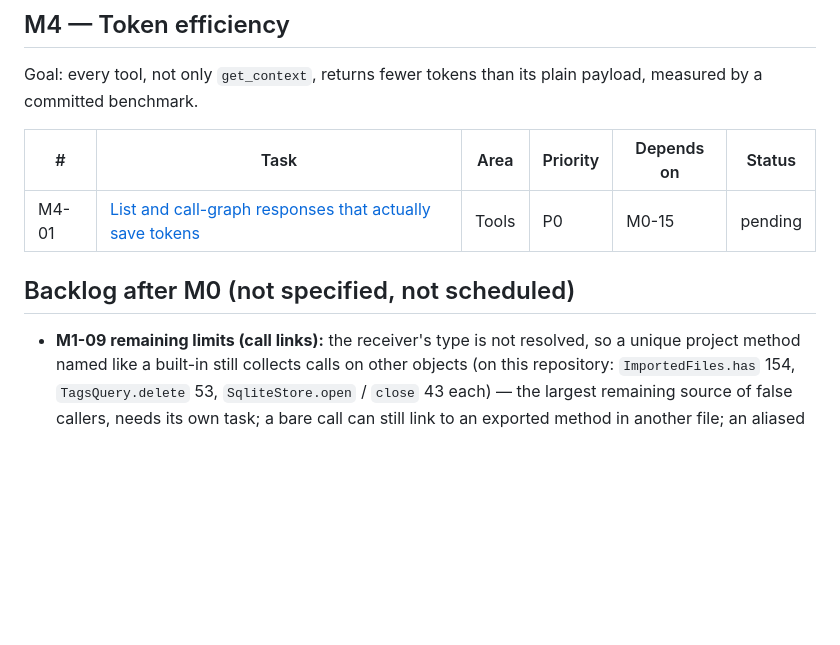
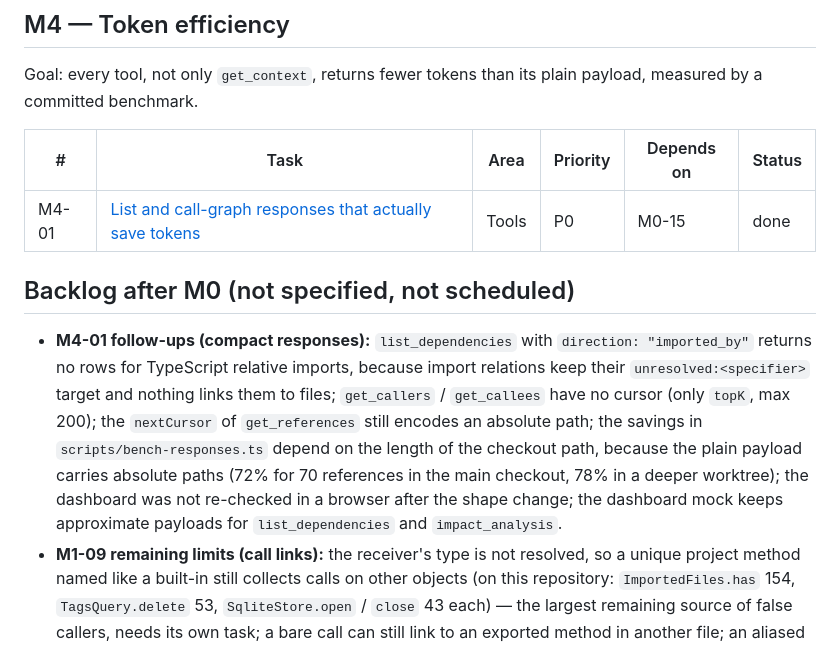
Before and after one commit to ocsen-hoc-code/hesman-mcp, a Markdown page: tasks/STATUS.md, the part around one of its changes. GitHub-like rendering; blank space fills up the shorter version.

Commit message:
docs(tasks): mark M4-01 done
Co-Authored-By: Claude Opus 5.5 (1M context) <noreply@anthropic.com>

```diff
--- a/tasks/STATUS.md
+++ b/tasks/STATUS.md
@@ -85,10 +85,11 @@ Goal: every tool, not only `get_context`, returns fewer tokens than its plain pa
 
 | # | Task | Area | Priority | Depends on | Status |
 |---|---|---|---|---|---|
-| M4-01 | [List and call-graph responses that actually save tokens](M4-01-summaries-that-save-tokens.md) | Tools | P0 | M0-15 | pending |
+| M4-01 | [List and call-graph responses that actually save tokens](M4-01-summaries-that-save-tokens.md) | Tools | P0 | M0-15 | done |
 
 ## Backlog after M0 (not specified, not scheduled)
 
+- **M4-01 follow-ups (compact responses):** `list_dependencies` with `direction: "imported_by"` returns no rows for TypeScript relative imports, because import relations keep their `unresolved:<specifier>` target and nothing links them to files; `get_callers` / `get_callees` have no cursor (only `topK`, max 200); the `nextCursor` of `get_references` still encodes an absolute path; the savings in `scripts/bench-responses.ts` depend on the length of the checkout path, because the plain payload carries absolute paths (72% for 70 references in the main checkout, 78% in a deeper worktree); the dashboard was not re-checked in a browser after the shape change; the dashboard mock keeps approximate payloads for `list_dependencies` and `impact_analysis`.
 - **M1-09 remaining limits (call links):** the receiver's type is not resolved, so a unique project method named like a built-in still collects calls on other objects (on this repository: `ImportedFiles.has` 154, `TagsQuery.delete` 53, `SqliteStore.open` / `close` 43 each) — the largest remaining source of false callers, needs its own task; a bare call can still link to an exported method in another file; an aliased import (`import { a as b }`) does not link to `a`; two calls of one name on one line by one caller are one row; re-exports through a Python absolute import are not followed; editing a re-exporting file does not re-resolve calls through it; a module-level call is stored with a `module:<hash>` pseudo caller (`get_references` shows `callerName: null`, `get_callers` and the dashboard do not show it), which raised this repository's `symbols.db` from 9.4 MB to 20.3 MB; `hesman status` also moves a corrupt index aside; corruption met inside per-file error handling is reported as file errors, not repaired. Found while merging: the file watcher's glob ignore list was not interpreted by chokidar 5, so files under `node_modules` / `dist` were indexed on change (fixed 2026-10-13: the watcher goes through `scanFile`).
 - **README and translations:** the README is kept in English plus nine translations (`docs/i18n/README.{vi,ru,de,fr,es,pt,zh,ja,ar}.md`, owner decision 2026-10-12); all nine were re-translated from the README on 2026-10-12 and a user-visible README change must be applied to them in the same piece of work. Their language table is a hand translation of the generated one and no test compares them with the English file. Still open in the English README: performance targets (`< 1ms`, `< 10ms`, `≥ 500 files/sec`) read like measured numbers; the architecture diagram is titled "3-Layer Compression Pipeline" although the third layer is not applied; "Measuring Savings" says every response has `_meta` while `index_status` has none; the intro says "Everything runs locally. No external APIs." without the download caveat; two links point readers to `tasks/STATUS.md`.
 - **M1-06 follow-ups (support tiers):** the last `RULES_BLOCK` bullet still says "Relations are pattern-matched" although calls come from the syntax tree since M1-07; `index_status` reports no parse-error count because the index records none; the text-chunk id lookup behind the tier note hashes every chunk id of every text file (only for ids that are not symbols; unmeasured on very large repositories). `index_status.grammars.languages[].tier` changed its values from `parsed` / `text` to `deep` / `structural` / `text` before any release.
```
Also changed, not shown: other parts of tasks/STATUS.md (+1 -1 lines).
